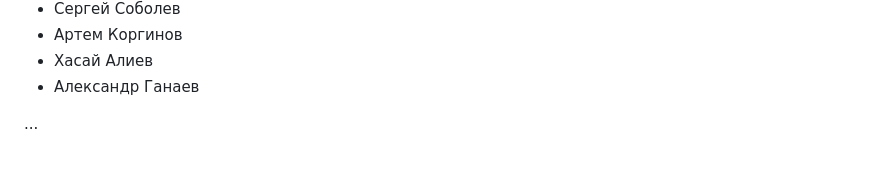
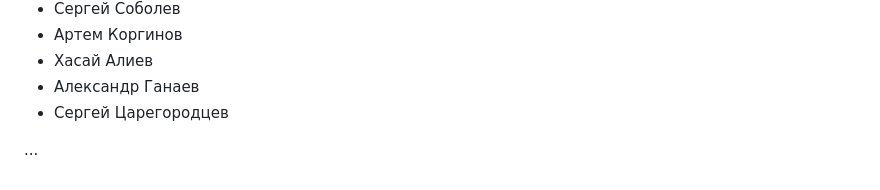
Before and after one commit to e16din/structure_compositor, a Markdown page: README.md, the part around the change. Drawn GitHub-style.

```diff
--- a/README.md
+++ b/README.md
@@ -64,6 +64,7 @@
 - Артем Коргинов
 - Хасай Алиев
 - Александр Ганаев
+- Сергей Царегородцев
 
 
 ...
```
